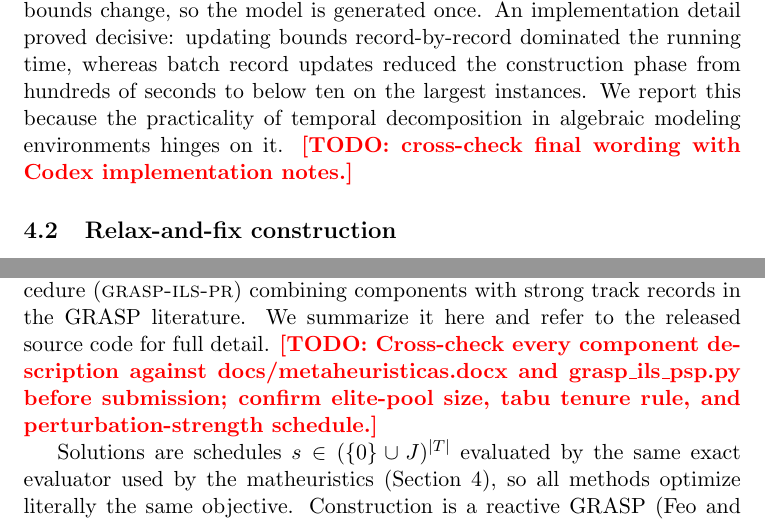
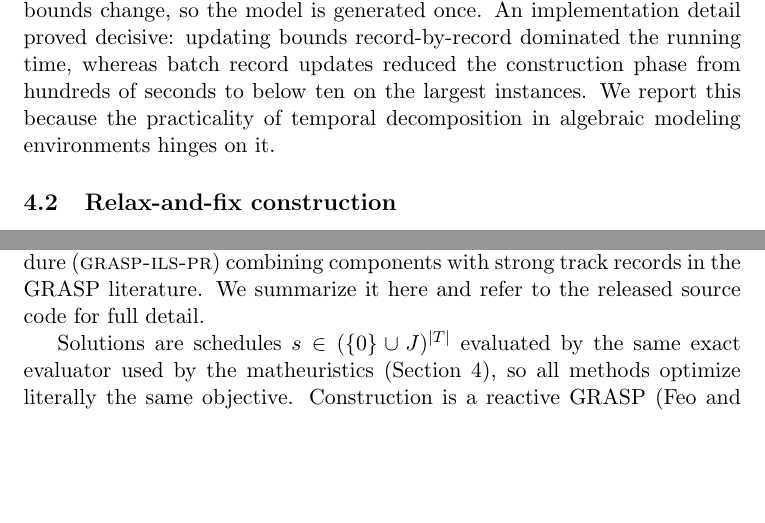
Before and after one commit to daleluche/Treibacher, a LaTeX document (paper/main_localtest.tex, which reads paper/sections/matheuristics.tex, paper/sections/metaheuristic.tex): two parts of pages 10 and 13 of 35, joined at a grey line, cut so that both start at the same text, the shorter picture padded with empty space. Compiled offline with pdfLaTeX.

Commit message:
chore(paper): clear resolvable editorial markers

```diff
--- a/paper/sections/matheuristics.tex
+++ b/paper/sections/matheuristics.tex
@@ -30,7 +30,7 @@ the running time, whereas batch record updates reduced the
 construction phase from hundreds of seconds to below ten on the
 largest instances. We report this because the practicality of
 temporal decomposition in algebraic modeling environments hinges on
-it. \todo{cross-check final wording with Codex implementation notes.}
+it.
 
 \subsection{Relax-and-fix construction}
 \label{sec:rf}
--- a/paper/sections/metaheuristic.tex
+++ b/paper/sections/metaheuristic.tex
@@ -5,10 +5,6 @@ To situate the matheuristics against the strongest \emph{pure}
 metaheuristic we could build, one that never calls a MIP solver, we developed a hybrid procedure (\ILS) combining components with
 strong track records in the GRASP literature. We summarize it here
 and refer to the released source code for full detail.
-\todo{Cross-check every component description against
-docs/metaheuristicas.docx and grasp\_ils\_psp.py before submission;
-confirm elite-pool size, tabu tenure rule, and perturbation-strength
-schedule.}
 
 Solutions are schedules $s\in(\{0\}\cup J)^{|T|}$ evaluated by the
 same exact evaluator used by the matheuristics
```
Also changed, not shown: paper/sections/experiments.tex (+1 -2 lines).
